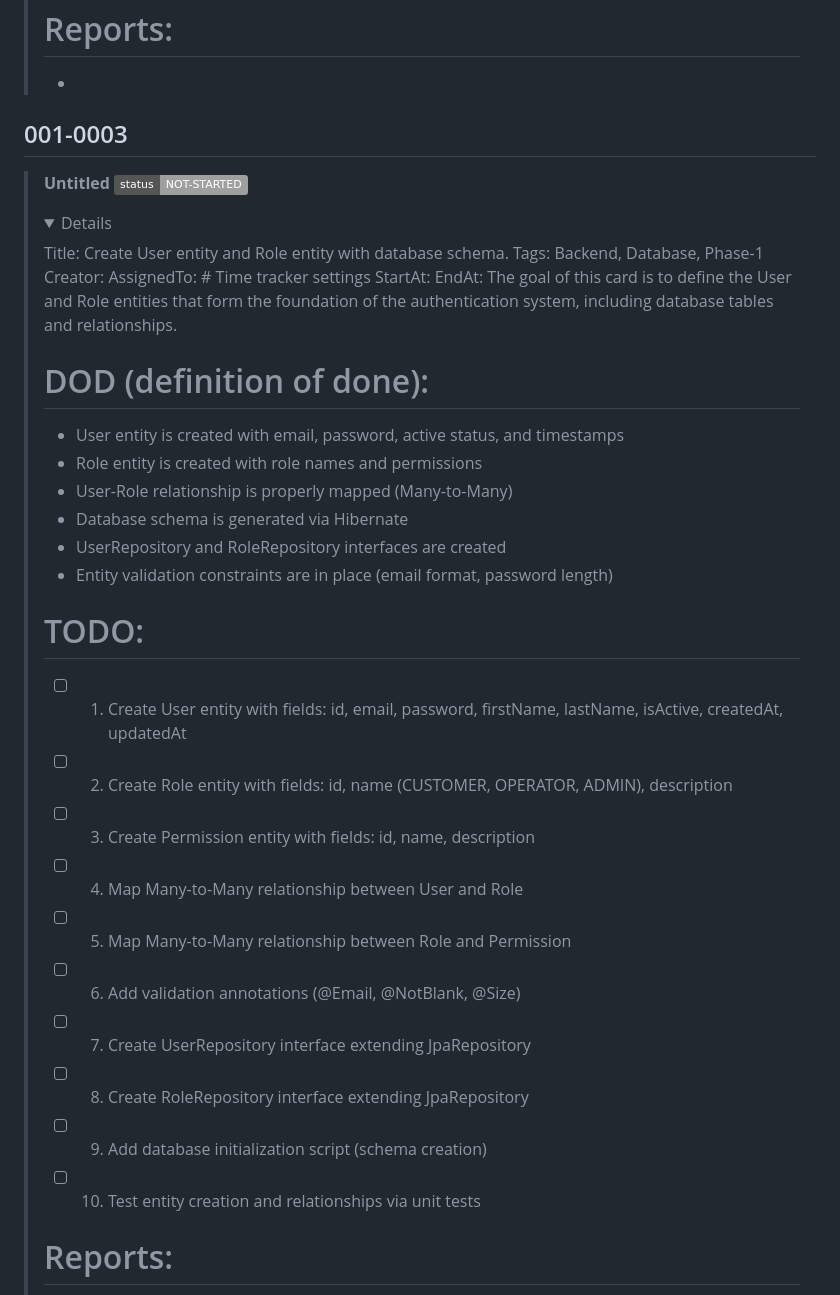
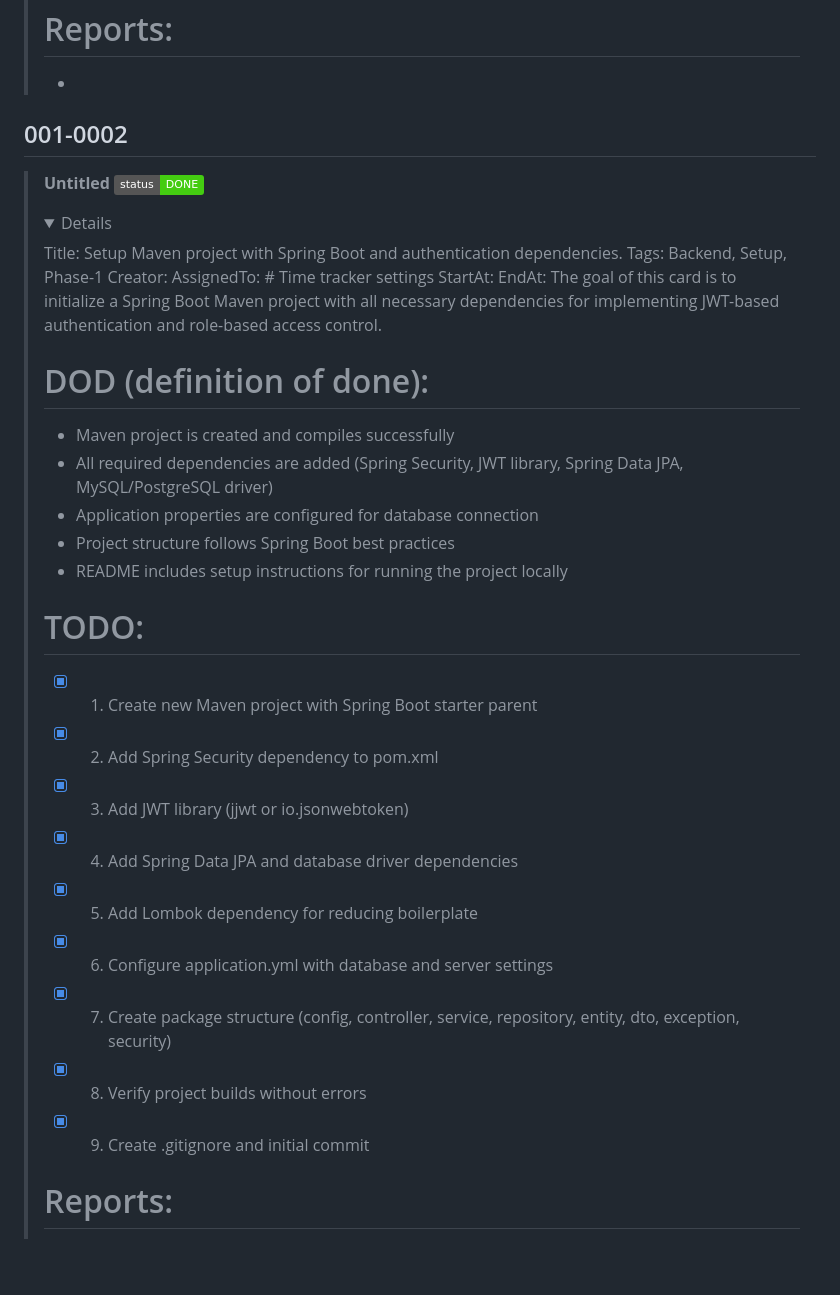
Before and after one commit to hoss-java/Subscription-Platform-ProjectTest, a Markdown page: DECK.md, the part around one of its changes. GitHub-like rendering; folded sections open; badges without logos; blank space fills up the shorter version.

```diff
--- a/DECK.md
+++ b/DECK.md
@@ -41,37 +41,35 @@ gantt
 > *
 > </details>
 
-## 001-0003
-> **Untitled** ![status](https://img.shields.io/badge/status-NOT--STARTED-lightgrey)
+## 001-0002
+> **Untitled** ![status](https://img.shields.io/badge/status-DONE-brightgreen)
 > <details >
 >     <summary>Details</summary>
-> Title: Create User entity and Role entity with database schema.
-> Tags: Backend, Database, Phase-1
+> Title: Setup Maven project with Spring Boot and authentication dependencies.
+> Tags: Backend, Setup, Phase-1
 > Creator:
 > AssignedTo:
 > # Time tracker settings
 > StartAt:
 > EndAt:
-> The goal of this card is to define the User and Role entities that form the foundation of the authentication system, including database tables and relationships.
+> The goal of this card is to initialize a Spring Boot Maven project with all necessary dependencies for implementing JWT-based authentication and role-based access control.
 >
 > # DOD (definition of done):
-> - User entity is created with email, password, active status, and timestamps
-> - Role entity is created with role names and permissions
-> - User-Role relationship is properly mapped (Many-to-Many)
-> - Database schema is generated via Hibernate
-> - UserRepository and RoleRepository interfaces are created
-> - Entity validation constraints are in place (email format, password length)
+> - Maven project is created and compiles successfully
+> - All required dependencies are added (Spring Security, JWT library, Spring Data JPA, MySQL/PostgreSQL driver)
+> - Application properties are configured for database connection
+> - Project structure follows Spring Boot best practices
+> - README includes setup instructions for running the project locally
 >
 > # TODO:
-> - [ ] 1. Create User entity with fields: id, email, password, firstName, lastName, isActive, createdAt, updatedAt
-> - [ ] 2. Create Role entity with fields: id, name (CUSTOMER, OPERATOR, ADMIN), description
-> - [ ] 3. Create Permission entity with fields: id, name, description
-> - [ ] 4. Map Many-to-Many relationship between User and Role
-> - [ ] 5. Map Many-to-Many relationship between Role and Permission
-> - [ ] 6. Add validation annotations (@Email, @NotBlank, @Size)
-> - [ ] 7. Create UserRepository interface extending JpaRepository
-> - [ ] 8. Create RoleRepository interface extending JpaRepository
-> - [ ] 9. Add database initialization script (schema creation)
-> - [ ] 10. Test entity creation and relationships via unit tests
+> - [x] 1. Create new Maven project with Spring Boot starter parent
+> - [x] 2. Add Spring Security dependency to pom.xml
+> - [x] 3. Add JWT library (jjwt or io.jsonwebtoken)
+> - [x] 4. Add Spring Data JPA and database driver dependencies
+> - [x] 5. Add Lombok dependency for reducing boilerplate
+> - [x] 6. Configure application.yml with database and server settings
+> - [x] 7. Create package structure (config, controller, service, repository, entity, dto, exception, security)
+> - [x] 8. Verify project builds without errors
+> - [x] 9. Create .gitignore and initial commit
 >
 > # Reports:
```
Also changed, not shown: other parts of DECK.md (+52 -19 lines).
